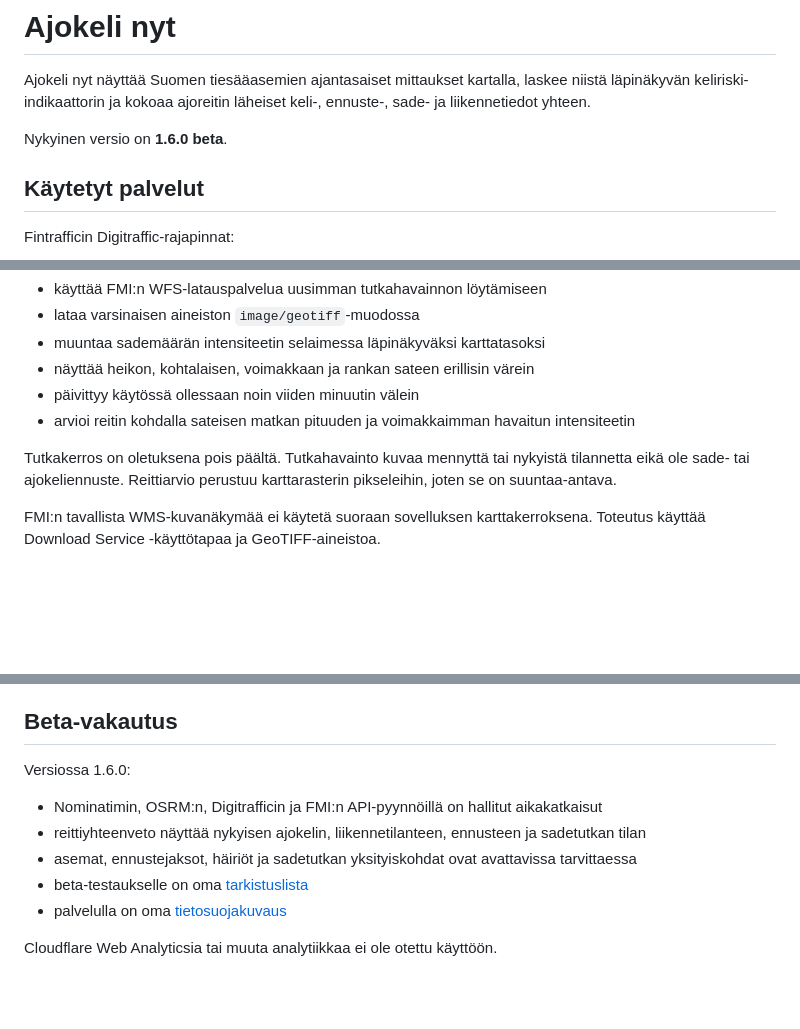
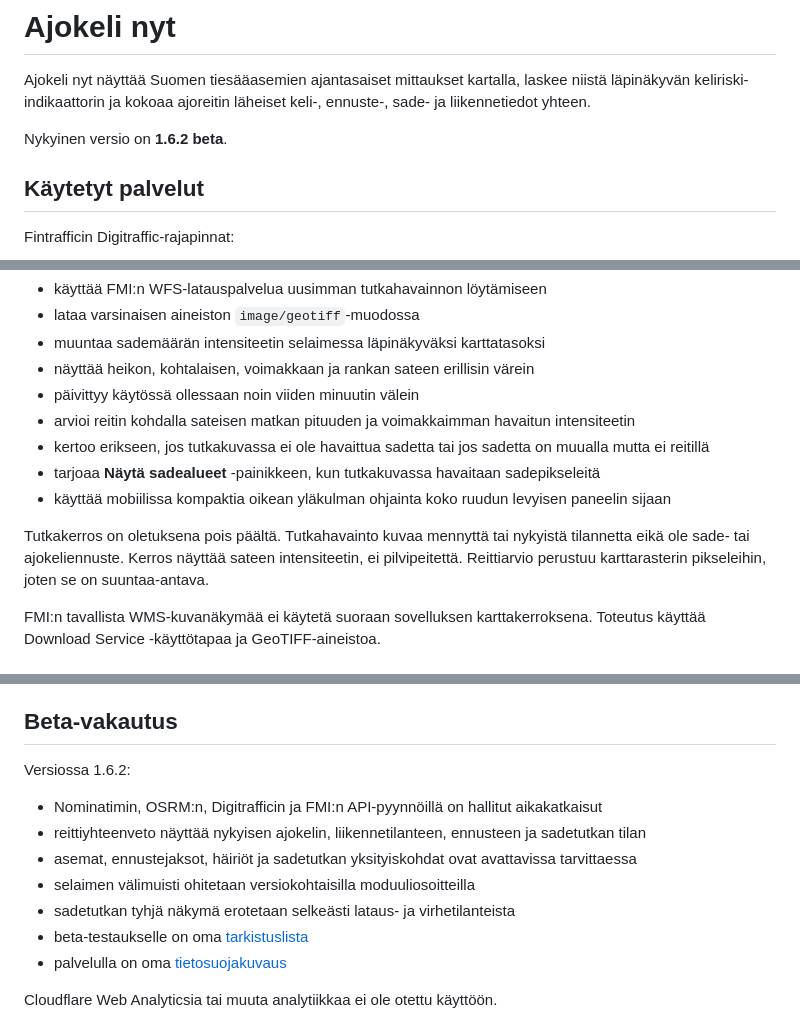
Before and after one commit to watisdiz/ajokeli-nyt, a Markdown page: README.md, 3 parts joined by grey strips. Rendered like a GitHub page; blank space fills up the shorter version.

Commit message:
Document radar UX hotfix 1.6.2

```diff
--- a/README.md
+++ b/README.md
@@ -2,7 +2,7 @@
 
 Ajokeli nyt näyttää Suomen tiesääasemien ajantasaiset mittaukset kartalla, laskee niistä läpinäkyvän keliriski-indikaattorin ja kokoaa ajoreitin läheiset keli-, ennuste-, sade- ja liikennetiedot yhteen.
 
-Nykyinen versio on **1.6.0 beta**.
+Nykyinen versio on **1.6.2 beta**.
 
 ## Käytetyt palvelut
 
@@ -88,8 +88,11 @@ Kartan **Sade nyt** -painike hakee käyttäjän valinnasta Ilmatieteen laitoksen
 - näyttää heikon, kohtalaisen, voimakkaan ja rankan sateen erillisin värein
 - päivittyy käytössä ollessaan noin viiden minuutin välein
 - arvioi reitin kohdalla sateisen matkan pituuden ja voimakkaimman havaitun intensiteetin
+- kertoo erikseen, jos tutkakuvassa ei ole havaittua sadetta tai jos sadetta on muualla mutta ei reitillä
+- tarjoaa **Näytä sadealueet** -painikkeen, kun tutkakuvassa havaitaan sadepikseleitä
+- käyttää mobiilissa kompaktia oikean yläkulman ohjainta koko ruudun levyisen paneelin sijaan
 
-Tutkakerros on oletuksena pois päältä. Tutkahavainto kuvaa mennyttä tai nykyistä tilannetta eikä ole sade- tai ajokeliennuste. Reittiarvio perustuu karttarasterin pikseleihin, joten se on suuntaa-antava.
+Tutkakerros on oletuksena pois päältä. Tutkahavainto kuvaa mennyttä tai nykyistä tilannetta eikä ole sade- tai ajokeliennuste. Kerros näyttää sateen intensiteetin, ei pilvipeitettä. Reittiarvio perustuu karttarasterin pikseleihin, joten se on suuntaa-antava.
 
 FMI:n tavallista WMS-kuvanäkymää ei käytetä suoraan sovelluksen karttakerroksena. Toteutus käyttää Download Service -käyttötapaa ja GeoTIFF-aineistoa.
 
@@ -118,11 +121,13 @@ Jaetun linkin avaaminen ei käynnistä paikkahakuja automaattisesti. Käyttäjä
 
 ## Beta-vakautus
 
-Versiossa 1.6.0:
+Versiossa 1.6.2:
 
 - Nominatimin, OSRM:n, Digitrafficin ja FMI:n API-pyynnöillä on hallitut aikakatkaisut
 - reittiyhteenveto näyttää nykyisen ajokelin, liikennetilanteen, ennusteen ja sadetutkan tilan
 - asemat, ennustejaksot, häiriöt ja sadetutkan yksityiskohdat ovat avattavissa tarvittaessa
+- selaimen välimuisti ohitetaan versiokohtaisilla moduuliosoitteilla
+- sadetutkan tyhjä näkymä erotetaan selkeästi lataus- ja virhetilanteista
 - beta-testaukselle on oma [tarkistuslista](./BETA_TESTING.md)
 - palvelulla on oma [tietosuojakuvaus](./privacy.html)
 
```
Also changed, not shown: other parts of README.md (+2 -1 lines).
